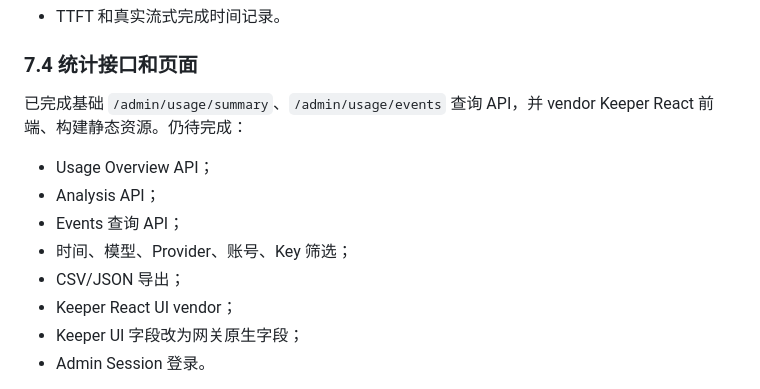
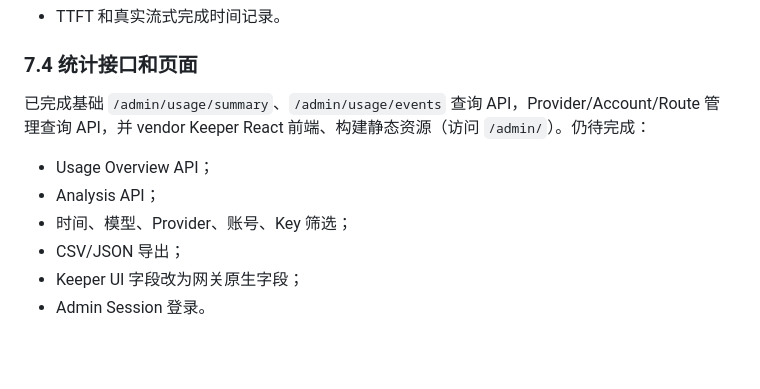
Before and after one commit to jianyun8023/my-ai-gateway, a Markdown page: docs/ai-gateway-design.md, the part around the change. Rendered like a GitHub page; blank space fills up the shorter version.

Commit message:
docs: update control plane and dashboard status

```diff
--- a/docs/ai-gateway-design.md
+++ b/docs/ai-gateway-design.md
@@ -323,14 +323,12 @@ Kimi Adapter：
 
 ### 7.4 统计接口和页面
 
-已完成基础 `/admin/usage/summary`、`/admin/usage/events` 查询 API，并 vendor Keeper React 前端、构建静态资源。仍待完成：
+已完成基础 `/admin/usage/summary`、`/admin/usage/events` 查询 API，Provider/Account/Route 管理查询 API，并 vendor Keeper React 前端、构建静态资源（访问 `/admin/`）。仍待完成：
 
 - Usage Overview API；
 - Analysis API；
-- Events 查询 API；
 - 时间、模型、Provider、账号、Key 筛选；
 - CSV/JSON 导出；
-- Keeper React UI vendor；
 - Keeper UI 字段改为网关原生字段；
 - Admin Session 登录。
 
```
